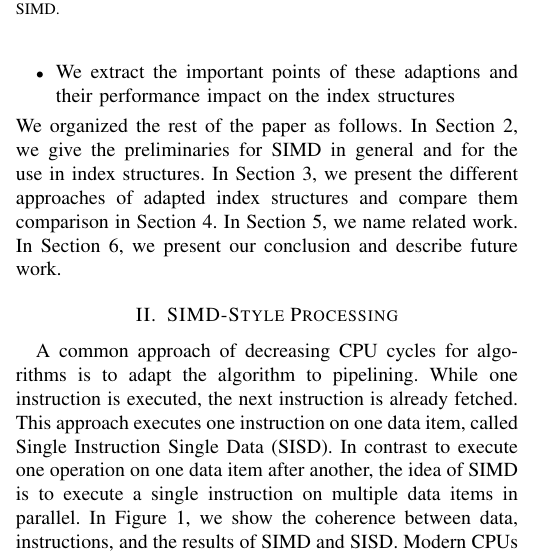
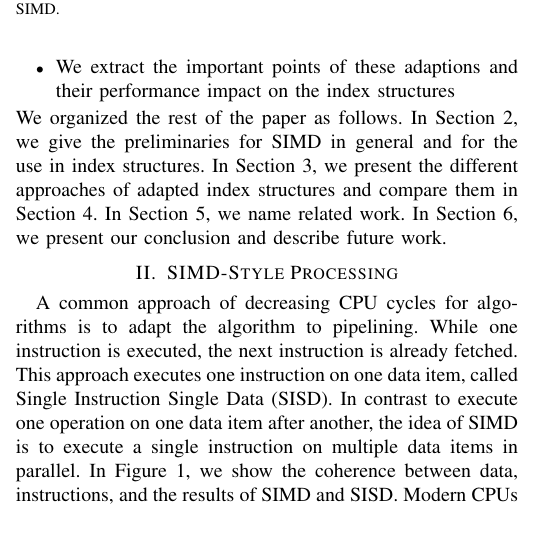
Before and after one commit to martenwallewein/SIMD_Acceleration_for_Index_Structures, a LaTeX paper (SIMD_Acceleration_for_Index_Structures .tex): part of one column of page 1 of 8, cut so that both start at the same text, the shorter picture padded with empty space. Compiled offline with pdfLaTeX.

Commit message:
Final fixes

```diff
--- a/SIMD_Acceleration_for_Index_Structures .tex
+++ b/SIMD_Acceleration_for_Index_Structures .tex
@@ -58,7 +58,7 @@ All approaches use SIMD only for key comparison within tree traversal and try to
 	\item We extract the important points of these adaptions and their performance impact on the index structures
 \end{itemize}
 % Paper structure
-We organized the rest of the paper as follows. In Section 2, we give the preliminaries for SIMD in general and for the use in index structures. In Section 3, we present the different approaches of adapted index structures and compare them comparison in Section 4. In Section 5, we name related work. In Section 6, we present our conclusion and describe future work.
+We organized the rest of the paper as follows. In Section 2, we give the preliminaries for SIMD in general and for the use in index structures. In Section 3, we present the different approaches of adapted index structures and compare them in Section 4. In Section 5, we name related work. In Section 6, we present our conclusion and describe future work.
 \section{SIMD-Style Processing}
 \begin{figure}
 	\includegraphics[width=0.4\textwidth]{figure_1.png}
```
Also changed, not shown: SIMD_Acceleration_for_Index_Structures .pdf.
